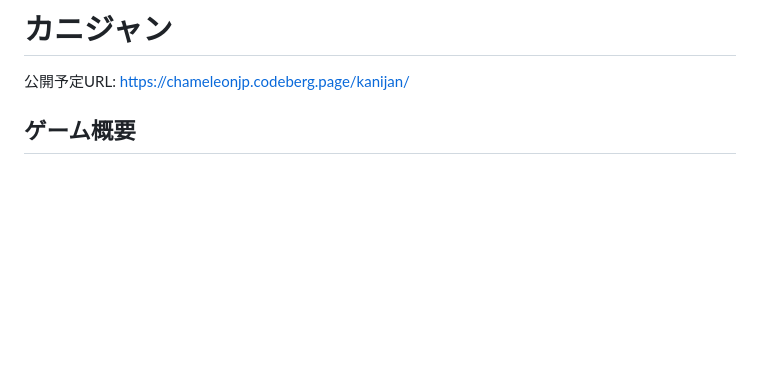
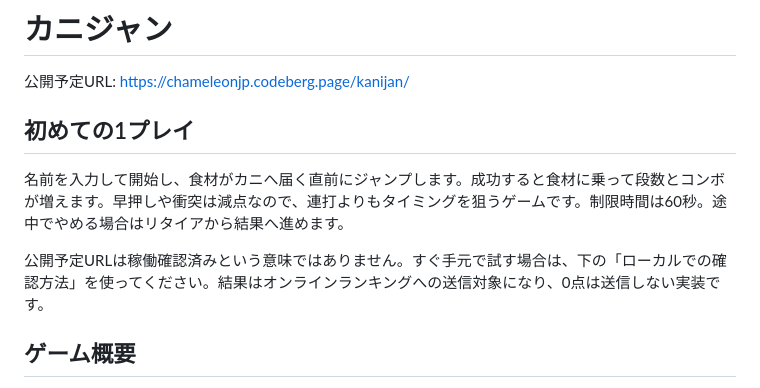
Before and after one commit to chameleonjp-lab/kanijan, a Markdown page: README.md, the part around the change. Drawn GitHub-style; blank space fills up the shorter version.

Commit message:
docs: explain gameplay and first steps for new readers

```diff
--- a/README.md
+++ b/README.md
@@ -1,6 +1,12 @@
 # カニジャン
 
 公開予定URL: https://chameleonjp.codeberg.page/kanijan/
+
+## 初めての1プレイ
+
+名前を入力して開始し、食材がカニへ届く直前にジャンプします。成功すると食材に乗って段数とコンボが増えます。早押しや衝突は減点なので、連打よりもタイミングを狙うゲームです。制限時間は60秒。途中でやめる場合はリタイアから結果へ進めます。
+
+公開予定URLは稼働確認済みという意味ではありません。すぐ手元で試す場合は、下の「ローカルでの確認方法」を使ってください。結果はオンラインランキングへの送信対象になり、0点は送信しない実装です。
 
 ## ゲーム概要
 カニジャンは、横・斜め上・斜め下から🦀本体へ飛んでくる🍣🍤を、ぶつかる直前のジャンプで乗りこなすスマホ向けタップゲームです。60秒以内にどこまで高く積めるか、どれだけ高い「ジャン点」を取れるかを競います。
```
